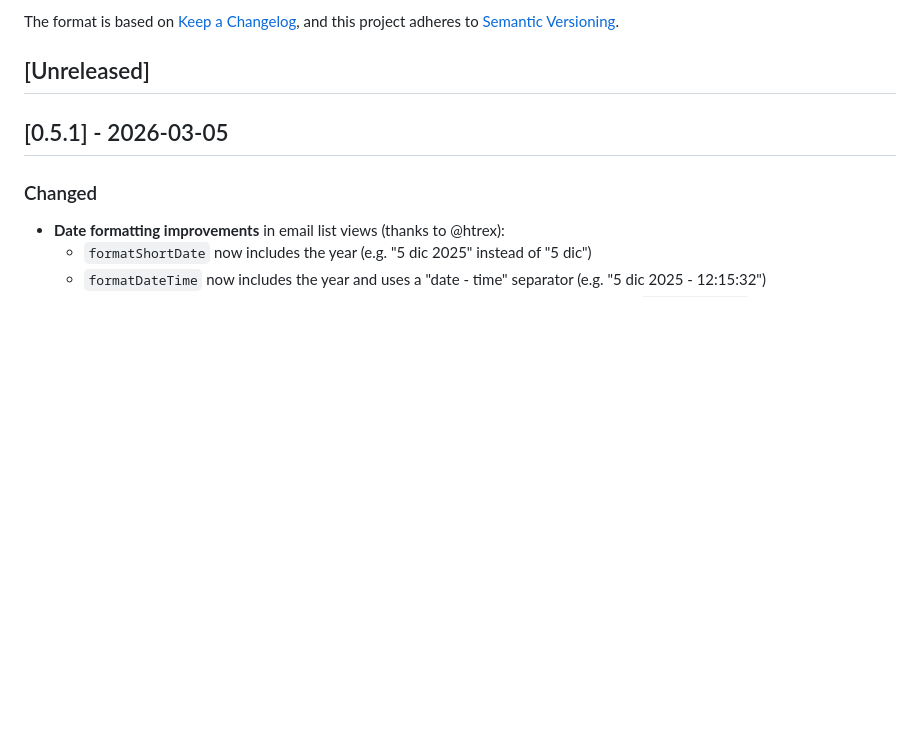
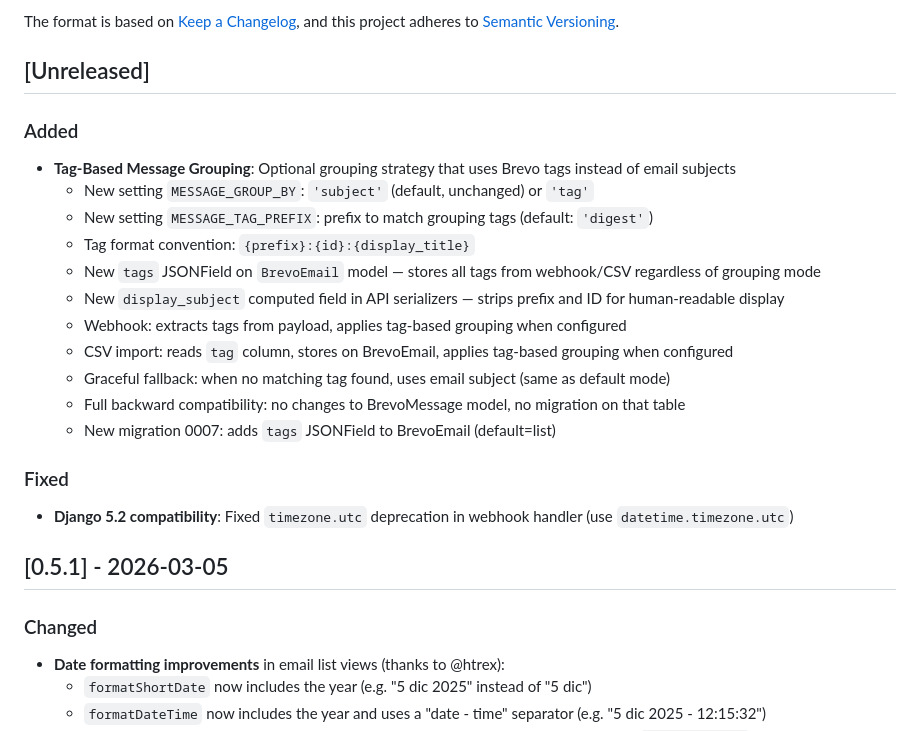
Before and after one commit to guglielmo/django-brevo-analytics, a Markdown page: CHANGELOG.md, the part around the change. GitHub-like rendering; blank space fills up the shorter version.

```diff
--- a/CHANGELOG.md
+++ b/CHANGELOG.md
@@ -6,6 +6,24 @@ The format is based on [Keep a Changelog](https://keepachangelog.com/en/1.0.0/),
 and this project adheres to [Semantic Versioning](https://semver.org/spec/v2.0.0.html).
 
 ## [Unreleased]
+
+### Added
+
+- **Tag-Based Message Grouping**: Optional grouping strategy that uses Brevo tags instead of email subjects
+  - New setting `MESSAGE_GROUP_BY`: `'subject'` (default, unchanged) or `'tag'`
+  - New setting `MESSAGE_TAG_PREFIX`: prefix to match grouping tags (default: `'digest'`)
+  - Tag format convention: `{prefix}:{id}:{display_title}`
+  - New `tags` JSONField on `BrevoEmail` model — stores all tags from webhook/CSV regardless of grouping mode
+  - New `display_subject` computed field in API serializers — strips prefix and ID for human-readable display
+  - Webhook: extracts tags from payload, applies tag-based grouping when configured
+  - CSV import: reads `tag` column, stores on BrevoEmail, applies tag-based grouping when configured
+  - Graceful fallback: when no matching tag found, uses email subject (same as default mode)
+  - Full backward compatibility: no changes to BrevoMessage model, no migration on that table
+  - New migration 0007: adds `tags` JSONField to BrevoEmail (default=list)
+
+### Fixed
+
+- **Django 5.2 compatibility**: Fixed `timezone.utc` deprecation in webhook handler (use `datetime.timezone.utc`)
 
 ## [0.5.1] - 2026-03-05
 
```
Also changed, not shown: README.md (+58 -0 lines).
